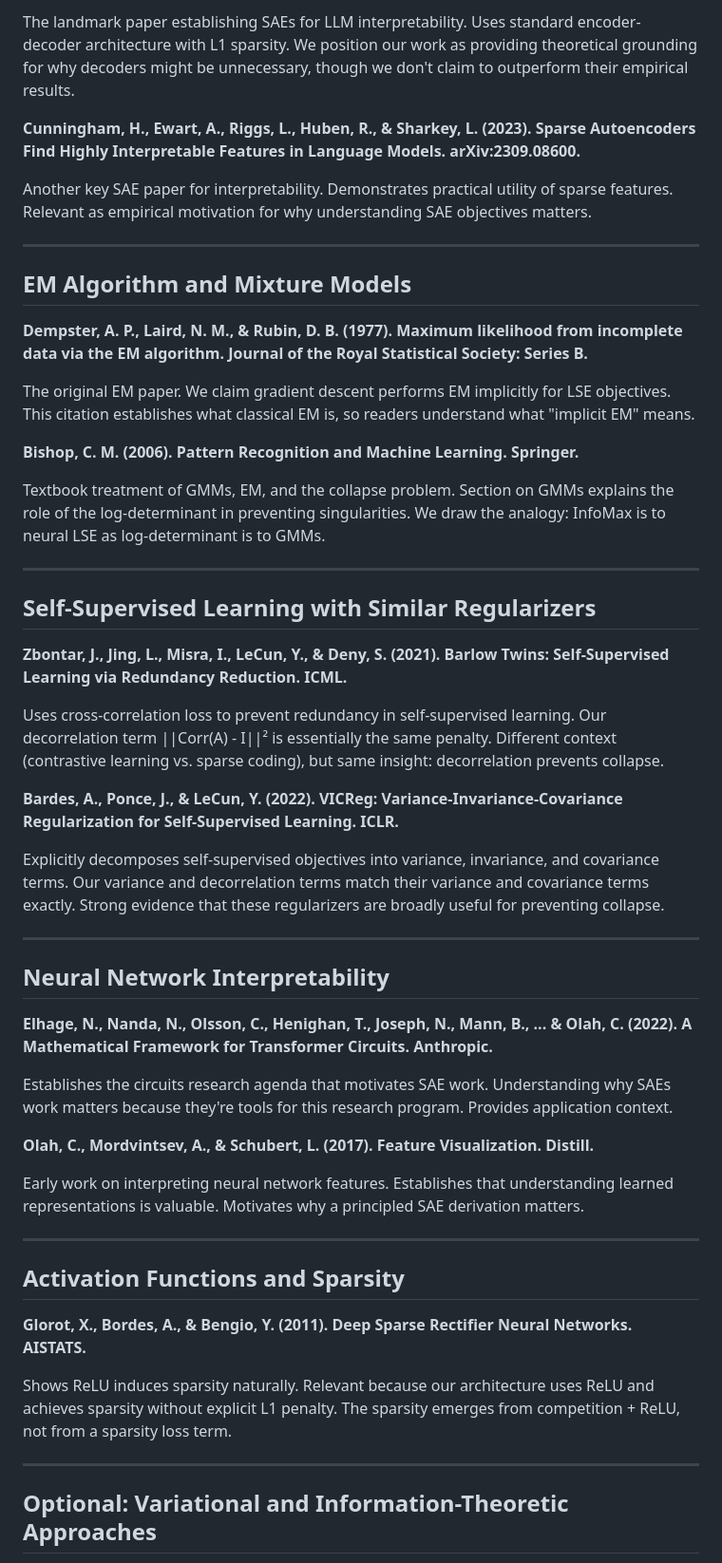
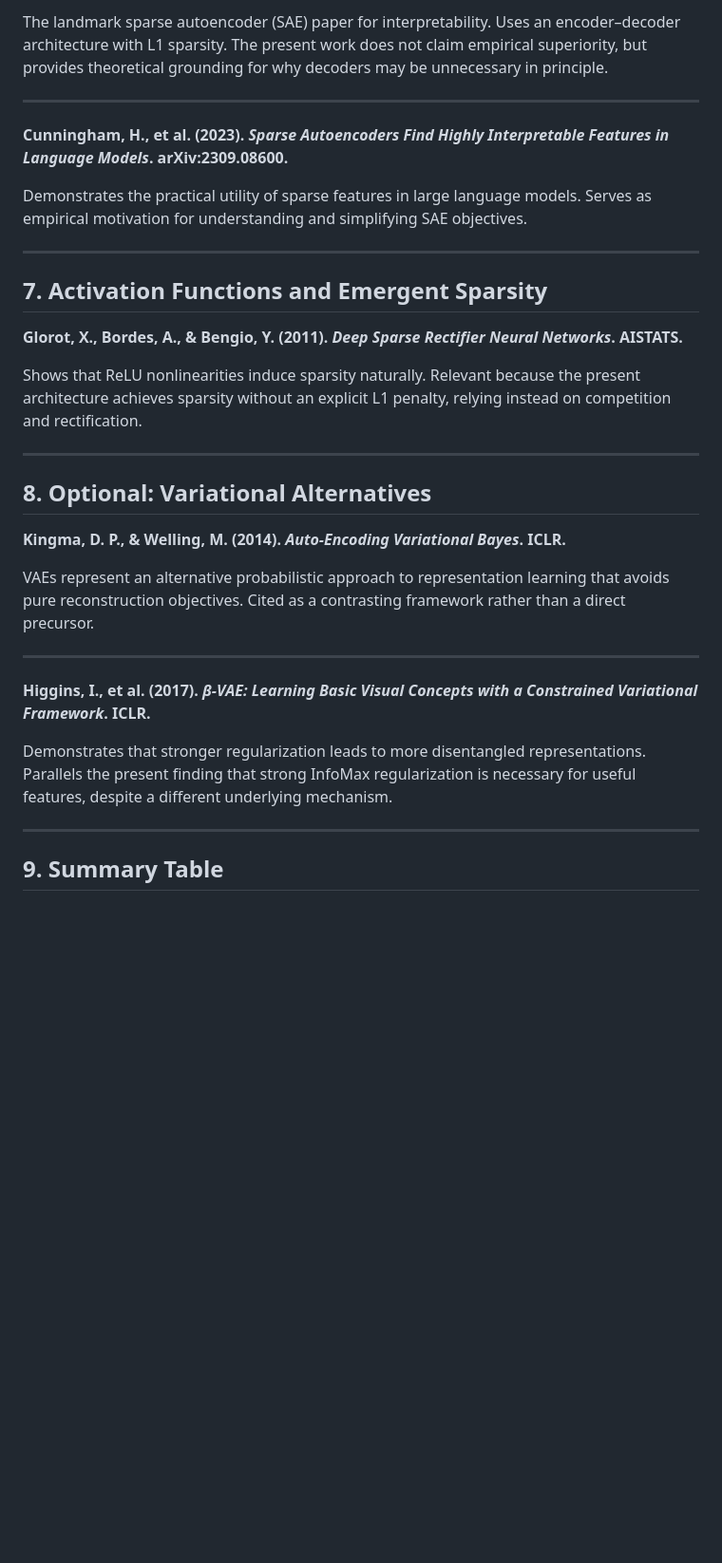
Before and after one commit to alanoursland/implicit_em_in_neural_activations, a Markdown page: encoder_study/draft/references.md, the part around one of its changes. Shown at 95% size. GitHub-like rendering; blank space fills up the shorter version.

```diff
--- a/encoder_study/draft/references.md
+++ b/encoder_study/draft/references.md
@@ -149,55 +112,35 @@ Interprets linear layers as computing distances to prototypes. Motivates viewing
 
-The landmark paper establishing SAEs for LLM interpretability. Uses standard encoder-decoder architecture with L1 sparsity. We position our work as providing theoretical grounding for why decoders might be unnecessary, though we don't claim to outperform their empirical results.
-
-**Cunningham, H., Ewart, A., Riggs, L., Huben, R., & Sharkey, L. (2023). Sparse Autoencoders Find Highly Interpretable Features in Language Models. arXiv:2309.08600.**
-
-Another key SAE paper for interpretability. Demonstrates practical utility of sparse features. Relevant as empirical motivation for why understanding SAE objectives matters.
+The landmark sparse autoencoder (SAE) paper for interpretability. Uses an encoder–decoder architecture with L1 sparsity. The present work does not claim empirical superiority, but provides theoretical grounding for why decoders may be unnecessary in principle.
 
 ---
 
-## EM Algorithm and Mixture Models
+**Cunningham, H., et al. (2023). *Sparse Autoencoders Find Highly Interpretable Features in Language Models*. arXiv:2309.08600.**
 
-**Dempster, A. P., Laird, N. M., & Rubin, D. B. (1977). Maximum likelihood from incomplete data via the EM algorithm. Journal of the Royal Statistical Society: Series B.**
-
-The original EM paper. We claim gradient descent performs EM implicitly for LSE objectives. This citation establishes what classical EM is, so readers understand what "implicit EM" means.
-
-**Bishop, C. M. (2006). Pattern Recognition and Machine Learning. Springer.**
-
-Textbook treatment of GMMs, EM, and the collapse problem. Section on GMMs explains the role of the log-determinant in preventing singularities. We draw the analogy: InfoMax is to neural LSE as log-determinant is to GMMs.
+Demonstrates the practical utility of sparse features in large language models. Serves as empirical motivation for understanding and simplifying SAE objectives.
 
 ---
 
-## Self-Supervised Learning with Similar Regularizers
+## 7. Activation Functions and Emergent Sparsity
 
-**Zbontar, J., Jing, L., Misra, I., LeCun, Y., & Deny, S. (2021). Barlow Twins: Self-Supervised Learning via Redundancy Reduction. ICML.**
+**Glorot, X., Bordes, A., & Bengio, Y. (2011). *Deep Sparse Rectifier Neural Networks*. AISTATS.**
 
-Uses cross-correlation loss to prevent redundancy in self-supervised learning. Our decorrelation term ||Corr(A) - I||² is essentially the same penalty. Different context (contrastive learning vs. sparse coding), but same insight: decorrelation prevents collapse.
-
-**Bardes, A., Ponce, J., & LeCun, Y. (2022). VICReg: Variance-Invariance-Covariance Regularization for Self-Supervised Learning. ICLR.**
-
-Explicitly decomposes self-supervised objectives into variance, invariance, and covariance terms. Our variance and decorrelation terms match their variance and covariance terms exactly. Strong evidence that these regularizers are broadly useful for preventing collapse.
+Shows that ReLU nonlinearities induce sparsity naturally. Relevant because the present architecture achieves sparsity without an explicit L1 penalty, relying instead on competition and rectification.
 
 ---
 
-## Neural Network Interpretability
+## 8. Optional: Variational Alternatives
 
-**Elhage, N., Nanda, N., Olsson, C., Henighan, T., Joseph, N., Mann, B., ... & Olah, C. (2022). A Mathematical Framework for Transformer Circuits. Anthropic.**
+**Kingma, D. P., & Welling, M. (2014). *Auto-Encoding Variational Bayes*. ICLR.**
 
-Establishes the circuits research agenda that motivates SAE work. Understanding why SAEs work matters because they're tools for this research program. Provides application context.
-
-**Olah, C., Mordvintsev, A., & Schubert, L. (2017). Feature Visualization. Distill.**
-
-Early work on interpreting neural network features. Establishes that understanding learned representations is valuable. Motivates why a principled SAE derivation matters.
+VAEs represent an alternative probabilistic approach to representation learning that avoids pure reconstruction objectives. Cited as a contrasting framework rather than a direct precursor.
 
 ---
 
-## Activation Functions and Sparsity
+**Higgins, I., et al. (2017). *β-VAE: Learning Basic Visual Concepts with a Constrained Variational Framework*. ICLR.**
 
-**Glorot, X., Bordes, A., & Bengio, Y. (2011). Deep Sparse Rectifier Neural Networks. AISTATS.**
-
-Shows ReLU induces sparsity naturally. Relevant because our architecture uses ReLU and achieves sparsity without explicit L1 penalty. The sparsity emerges from competition + ReLU, not from a sparsity loss term.
+Demonstrates that stronger regularization leads to more disentangled representations. Parallels the present finding that strong InfoMax regularization is necessary for useful features, despite a different underlying mechanism.
 
 ---
 
-## Optional: Variational and Information-Theoretic Approaches
+## 9. Summary Table
 
```
Also changed, not shown: other parts of encoder_study/draft/references.md (+71 -118 lines).
